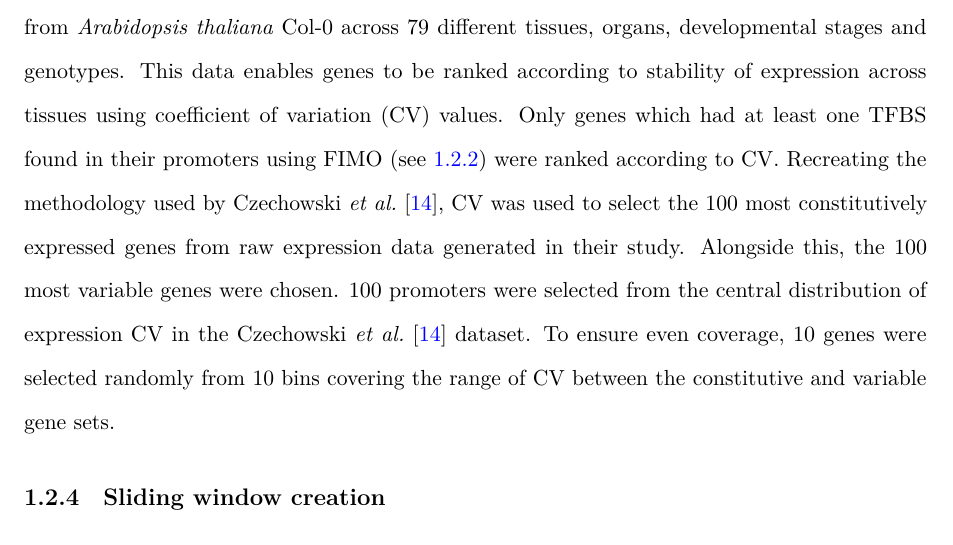
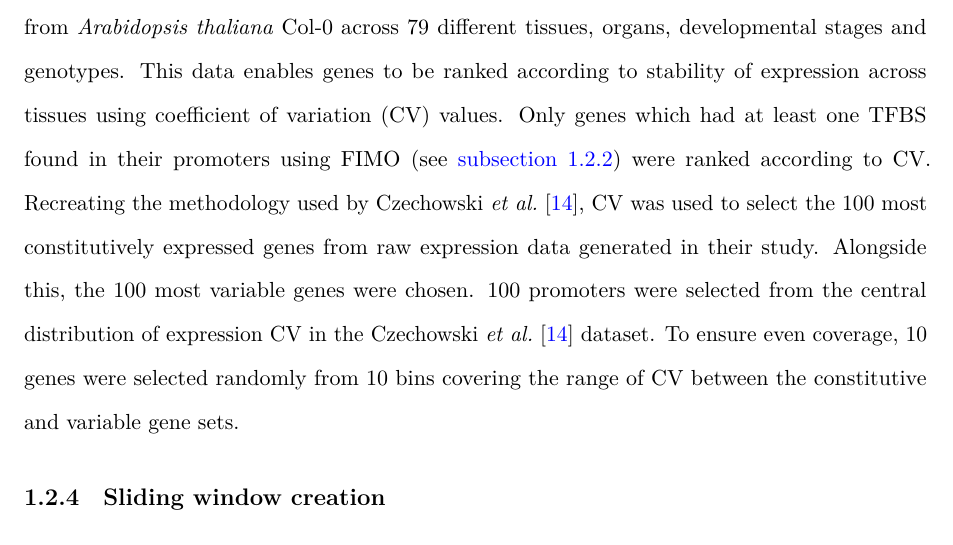
Before and after one commit to Switham1/PHD_thesis, a LaTeX thesis (Sam_Witham_Thesis.tex, which reads chapters/chapter1.tex): part of page 5 of 11, cut so that both start at the same text. Compiled offline with LuaLaTeX; a missing font is replaced by an installed copy or a similar font.

Commit message:
autosave 2020-07-09_15:33:03_BST

```diff
--- a/chapters/chapter1.tex
+++ b/chapters/chapter1.tex
@@ -33,7 +33,7 @@ Arabidopsis gene IDs for promoters and the TFs binding them were recovered for f
 
 To investigate the stability of expression, \textcite*{czechowskiGenomeWideIdentificationTesting2005} analysed gene expression data from \textit{Arabidopsis thaliana} Col-0 across 79 different tissues, organs, developmental stages and genotypes.
 This data enables genes to be ranked according to stability of expression across tissues using coefficient of variation (CV) values.
-Only genes which had at least one TFBS found in their promoters using FIMO (see \ref{chapter1:methods:transcription-factor-binding-site-identification}) were ranked according to CV.
+Only genes which had at least one TFBS found in their promoters using FIMO (see \autoref{chapter1:methods:transcription-factor-binding-site-identification}) were ranked according to CV.
 Recreating the methodology used by \textcite*{czechowskiGenomeWideIdentificationTesting2005}, CV was used to select the 100 most constitutively expressed genes from raw expression data generated in their study.
 Alongside this, the 100 most variable genes were chosen.
 100 promoters were selected from the central distribution of expression CV in the \textcite*{czechowskiGenomeWideIdentificationTesting2005} dataset.
```
Also changed, not shown: chapters/chapter1.tex (2 more changed lines).
